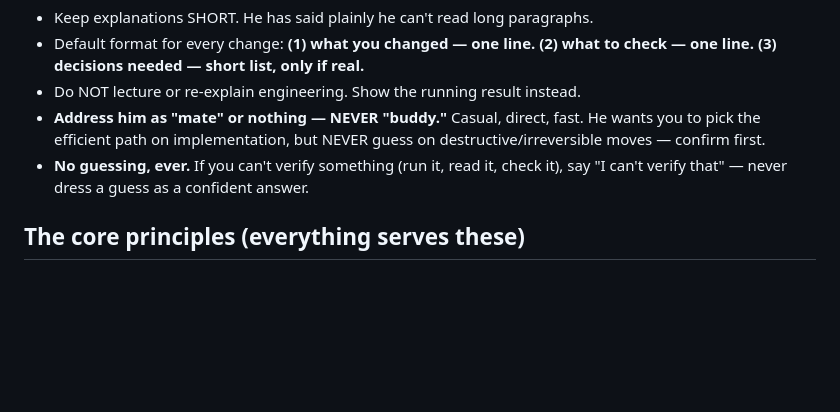
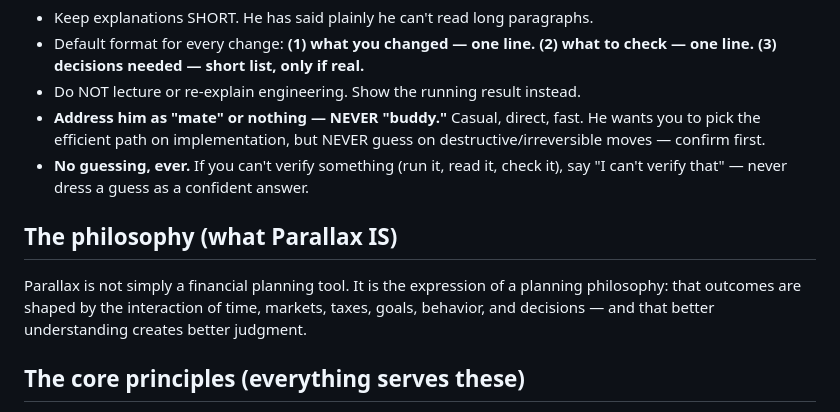
Before and after one commit to t66wwpvthy-prog/Parallax, a Markdown page: CLAUDE.md, the part around the change. GitHub-like rendering; blank space fills up the shorter version.

Commit message:
Doctrine: add the Parallax planning philosophy statement

```diff
--- a/CLAUDE.md
+++ b/CLAUDE.md
@@ -44,6 +44,11 @@ He is the domain expert and product owner, **not** a software engineer. So:
   destructive/irreversible moves — confirm first.
 - **No guessing, ever.** If you can't verify something (run it, read it, check it),
   say "I can't verify that" — never dress a guess as a confident answer.
+
+## The philosophy (what Parallax IS)
+Parallax is not simply a financial planning tool. It is the expression of a planning
+philosophy: that outcomes are shaped by the interaction of time, markets, taxes, goals,
+behavior, and decisions — and that better understanding creates better judgment.
 
 ## The core principles (everything serves these)
 1. **Parallax models interactions.** The value is levers moving each other and the
```
